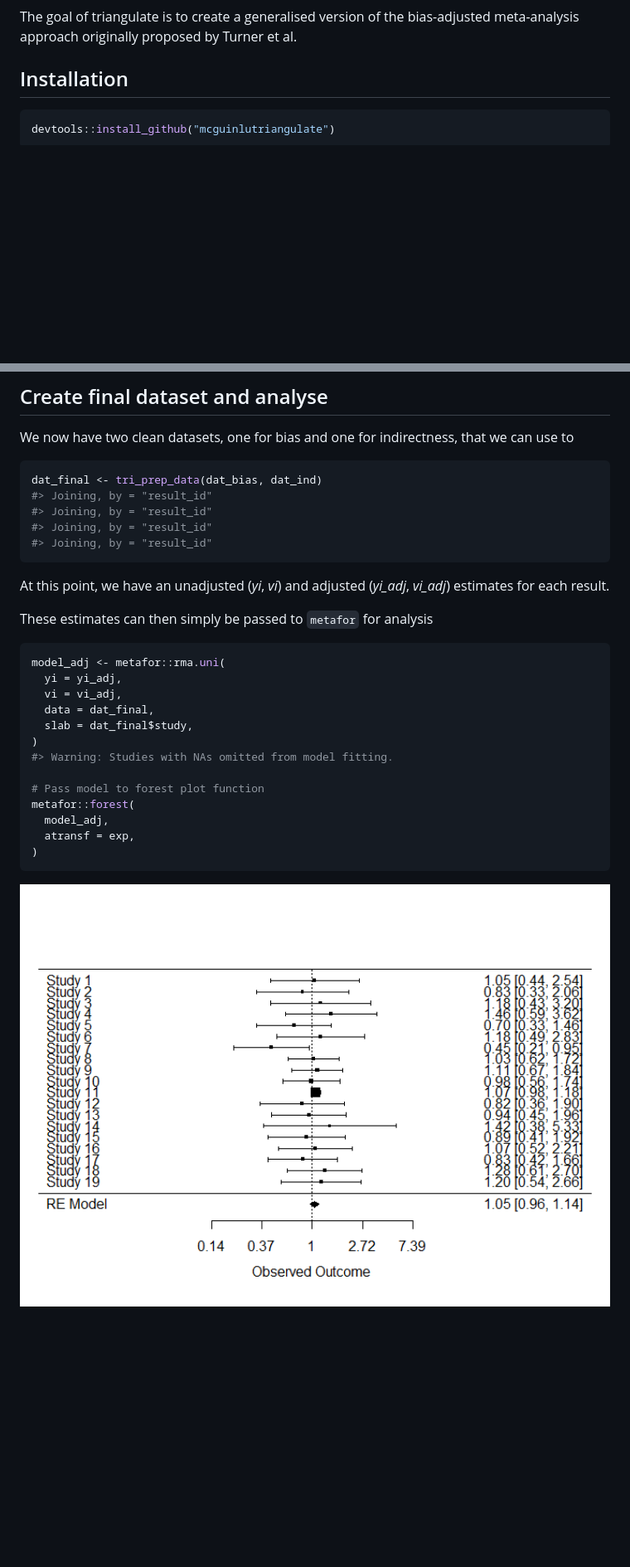
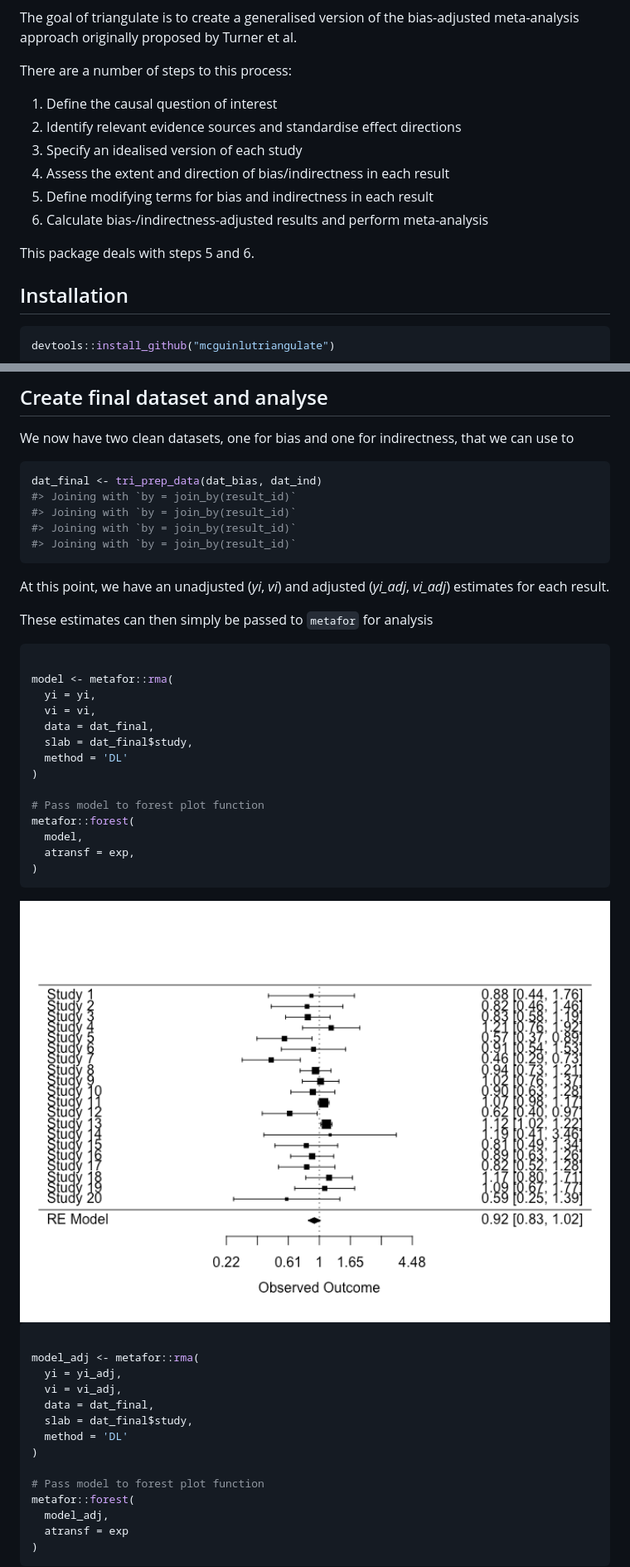
Before and after one commit to mcguinlu/triangulate, a Markdown page: README.md, 2 parts joined by grey strips. Shown: that part at 83% size. Drawn GitHub-style; pictures changed too: man/figures/README-unnamed-chunk-8-1.png; blank space fills up the shorter version.

````diff
--- a/README.md
+++ b/README.md
@@ -13,6 +14,18 @@ experimental](https://img.shields.io/badge/lifecycle-experimental-orange.svg)](h
 The goal of triangulate is to create a generalised version of the
 bias-adjusted meta-analysis approach originally proposed by Turner et
 al.
+
+There are a number of steps to this process:
+
+1.  Define the causal question of interest
+2.  Identify relevant evidence sources and standardise effect directions
+3.  Specify an idealised version of each study
+4.  Assess the extent and direction of bias/indirectness in each result
+5.  Define modifying terms for bias and indirectness in each result
+6.  Calculate bias-/indirectness-adjusted results and perform
+    meta-analysis
+
+This package deals with steps 5 and 6.
 
 ## Installation
 
@@ -166,31 +156,50 @@ that we can use to
 
 ``` r
 dat_final <- tri_prep_data(dat_bias, dat_ind)
-#> Joining, by = "result_id"
-#> Joining, by = "result_id"
-#> Joining, by = "result_id"
-#> Joining, by = "result_id"
+#> Joining with `by = join_by(result_id)`
+#> Joining with `by = join_by(result_id)`
+#> Joining with `by = join_by(result_id)`
+#> Joining with `by = join_by(result_id)`
 ```
 
 At this point, we have an unadjusted (*yi*, *vi*) and adjusted
-(*yi\_adj*, *vi\_adj*) estimates for each result.
+(*yi_adj*, *vi_adj*) estimates for each result.
 
 These estimates can then simply be passed to `metafor` for analysis
 
 ``` r
-model_adj <- metafor::rma.uni(
-  yi = yi_adj,
-  vi = vi_adj,
+
+model <- metafor::rma(
+  yi = yi,
+  vi = vi,
   data = dat_final,
   slab = dat_final$study,
+  method = 'DL'
 )
-#> Warning: Studies with NAs omitted from model fitting.
 
 # Pass model to forest plot function
 metafor::forest(
-  model_adj,
+  model,
   atransf = exp,
 )
 ```
 
 <img src="man/figures/README-unnamed-chunk-8-1.png" width="100%" height="400" />
+
+``` r
+
+model_adj <- metafor::rma(
+  yi = yi_adj,
+  vi = vi_adj,
+  data = dat_final,
+  slab = dat_final$study,
+  method = 'DL'
+)
+
+# Pass model to forest plot function
+metafor::forest(
+  model_adj,
+  atransf = exp
+)
+```
+
````
Also changed, not shown: other parts of README.md (+39 -60 lines), man/figures/README-unnamed-chunk-8-2.png (added), 6 other files.
